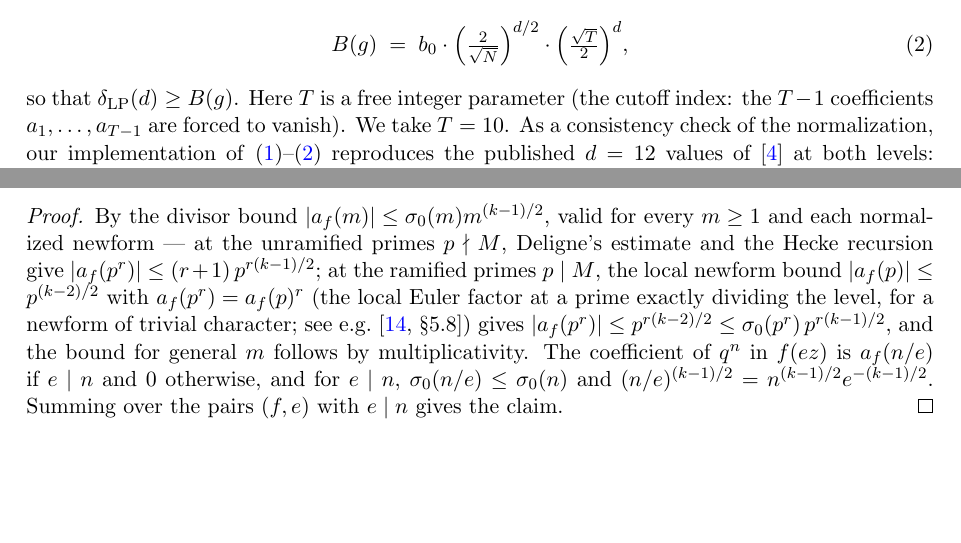
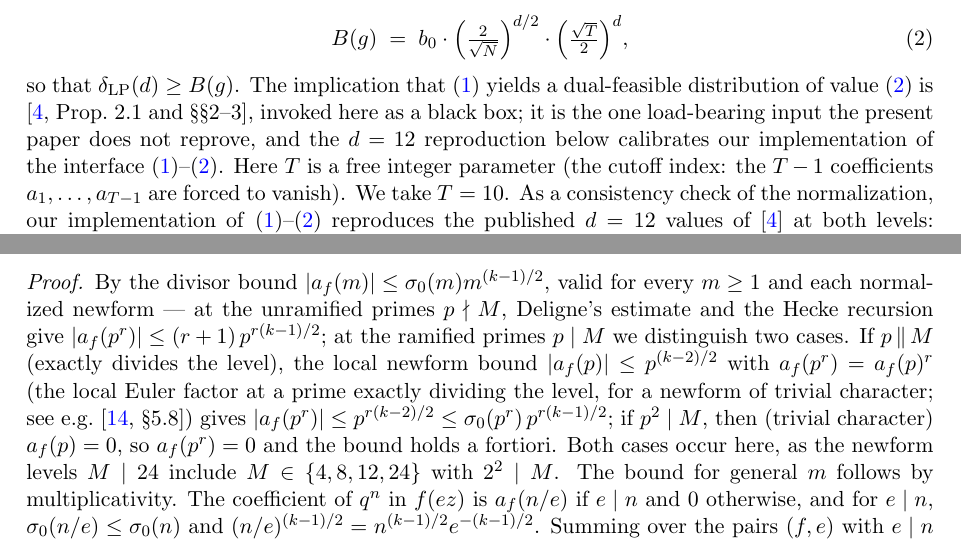
Before and after one commit to rifmj/d36-dual-bound, a LaTeX paper (paper/d36_dual_bound.tex): two parts of pages 4 and 7 of 12 before the commit and two parts of pages 4 and 7 of 13 after it, joined at a grey line, cut so that both start at the same text, the shorter picture padded with empty space. Compiled offline with pdfLaTeX.

Commit message:
v3.1 (round 7): independent referee pass — Lemma 4.1 ramified-prime case split + explicit CT-reduction pointer
Round-7 full referee pass (mathematical-paper-referee skill): fan-out
(object-typing/red-team + proof-audit + literature) + a GPT-5.6-Sol
cross-model leg + two independent code executions (verify_certificate.py
-> VERIFIED G1-G7; d36_cs_certificate.py -> C_w interval cert reproduced).
Correctness fully verified; recommendation minor revision (accept-grade).

Two exposition-only edits (certificate proof chain untouched):
- Lemma 4.1 proof: split the ramified case p||M (local Euler factor bound)
  vs p^2|M (trivial character => a_f(p)=0 => a_f(p^r)=0, a fortiori);
  both occur since M|24 includes M in {4,8,12,24} with 2^2|M.
  (Caught by the cross-model leg; the same-model leg had verified the
  case holds but not that the proof text omitted it.)
- Section 2: state explicitly that feasibility => dual-feasible
  distribution of value B(g) is [CT Prop 2.1 + secs 2-3], invoked as a
  black box, the one load-bearing input not reproved here.

Co-Authored-By: Claude Opus 4.8 <noreply@anthropic.com>

```diff
--- a/paper/d36_dual_bound.tex
+++ b/paper/d36_dual_bound.tex
@@ -246,7 +246,12 @@ center density)
 B(g)\;=\;b_0\cdot\Bigl(\tfrac{2}{\sqrt N}\Bigr)^{d/2}\cdot
 \Bigl(\tfrac{\sqrt T}{2}\Bigr)^{d},
 \end{equation}
-so that $\delta_{\LP}(d)\ge B(g)$. Here $T$ is a free integer parameter
+so that $\delta_{\LP}(d)\ge B(g)$. The implication that \eqref{eq:feas}
+yields a dual-feasible distribution of value \eqref{eq:value} is
+\cite[Prop.~2.1 and \S\S2--3]{CT}, invoked here as a black box; it is the
+one load-bearing input the present paper does not reprove, and the $d=12$
+reproduction below calibrates our implementation of the interface
+\eqref{eq:feas}--\eqref{eq:value}. Here $T$ is a free integer parameter
 (the cutoff index: the $T-1$ coefficients $a_1,\dots,a_{T-1}$ are forced
 to vanish). We take $T=10$. As a consistency
 check of the normalization, our implementation of
@@ -528,11 +533,15 @@ C_w\;=\;\sum_{f,e}\frac{|\lambda_{f,e}|}{e^{(k-1)/2}}.
 By the divisor bound $|a_f(m)|\le\sigma_0(m)m^{(k-1)/2}$, valid for
 every $m\ge1$ and each normalized newform --- at the unramified primes
 $p\nmid M$, Deligne's estimate and the Hecke recursion give
-$|a_f(p^r)|\le(r+1)\,p^{r(k-1)/2}$; at the ramified primes $p\mid M$, the
+$|a_f(p^r)|\le(r+1)\,p^{r(k-1)/2}$; at the ramified primes $p\mid M$ we
+distinguish two cases. If $p\,\|\,M$ (exactly divides the level), the
 local newform bound $|a_f(p)|\le p^{(k-2)/2}$ with $a_f(p^r)=a_f(p)^r$
 (the local Euler factor at a prime exactly dividing the level, for a
 newform of trivial character; see e.g.\ \cite[\S5.8]{DiamondShurman})
-gives $|a_f(p^r)|\le p^{r(k-2)/2}\le\sigma_0(p^r)\,p^{r(k-1)/2}$, and the
+gives $|a_f(p^r)|\le p^{r(k-2)/2}\le\sigma_0(p^r)\,p^{r(k-1)/2}$; if
+$p^2\mid M$, then (trivial character) $a_f(p)=0$, so $a_f(p^r)=0$ and the
+bound holds a fortiori. Both cases occur here, as the newform levels
+$M\mid 24$ include $M\in\{4,8,12,24\}$ with $2^2\mid M$. The
 bound for general $m$ follows by multiplicativity. The coefficient of $q^n$ in $f(ez)$ is $a_f(n/e)$
 if $e\mid n$ and $0$ otherwise, and for $e\mid n$,
 $\sigma_0(n/e)\le\sigma_0(n)$ and
```
